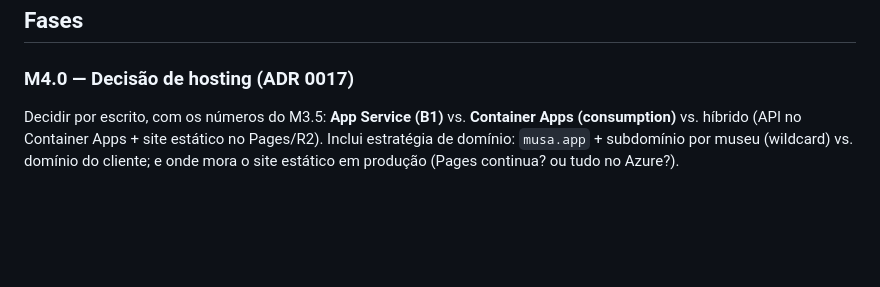
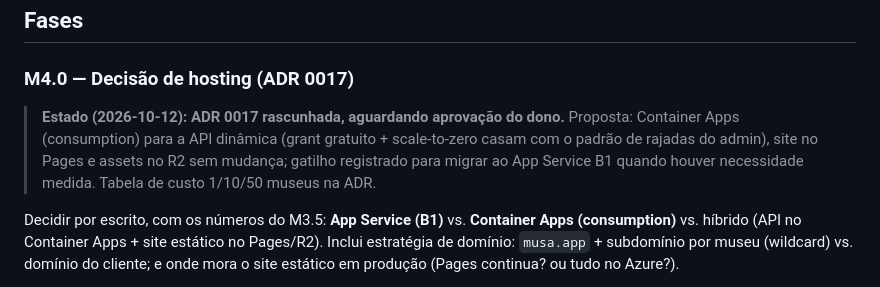
Before and after one commit to Agua-Games/Musa_app-service, a Markdown page: docs/M4_plano.md, the part around the change. Rendered like a GitHub page; blank space fills up the shorter version.

Commit message:
docs(adr-0017): production hosting proposal — container apps consumption + pages + r2

```diff
--- a/docs/M4_plano.md
+++ b/docs/M4_plano.md
@@ -39,6 +39,12 @@
 ## Fases
 
 ### M4.0 — Decisão de hosting (ADR 0017)
+
+> **Estado (2026-10-12): ADR 0017 rascunhada, aguardando aprovação do dono.**
+> Proposta: Container Apps (consumption) para a API dinâmica (grant gratuito +
+> scale-to-zero casam com o padrão de rajadas do admin), site no Pages e assets
+> no R2 sem mudança; gatilho registrado para migrar ao App Service B1 quando
+> houver necessidade medida. Tabela de custo 1/10/50 museus na ADR.
 
 Decidir por escrito, com os números do M3.5: **App Service (B1)** vs.
 **Container Apps (consumption)** vs. híbrido (API no Container Apps + site
```
Also changed, not shown: docs/adr/0017-hosting-de-producao.md (added, +94 -0 lines).
